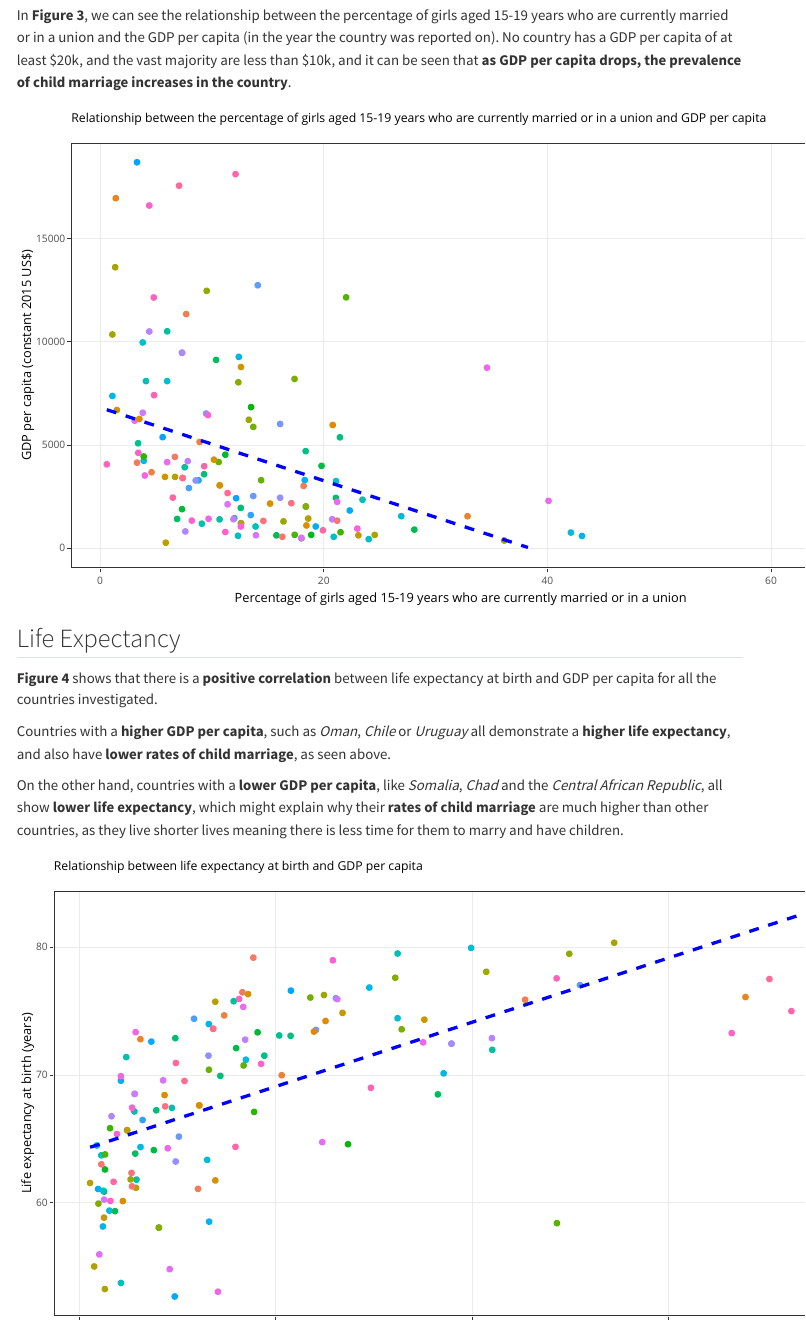
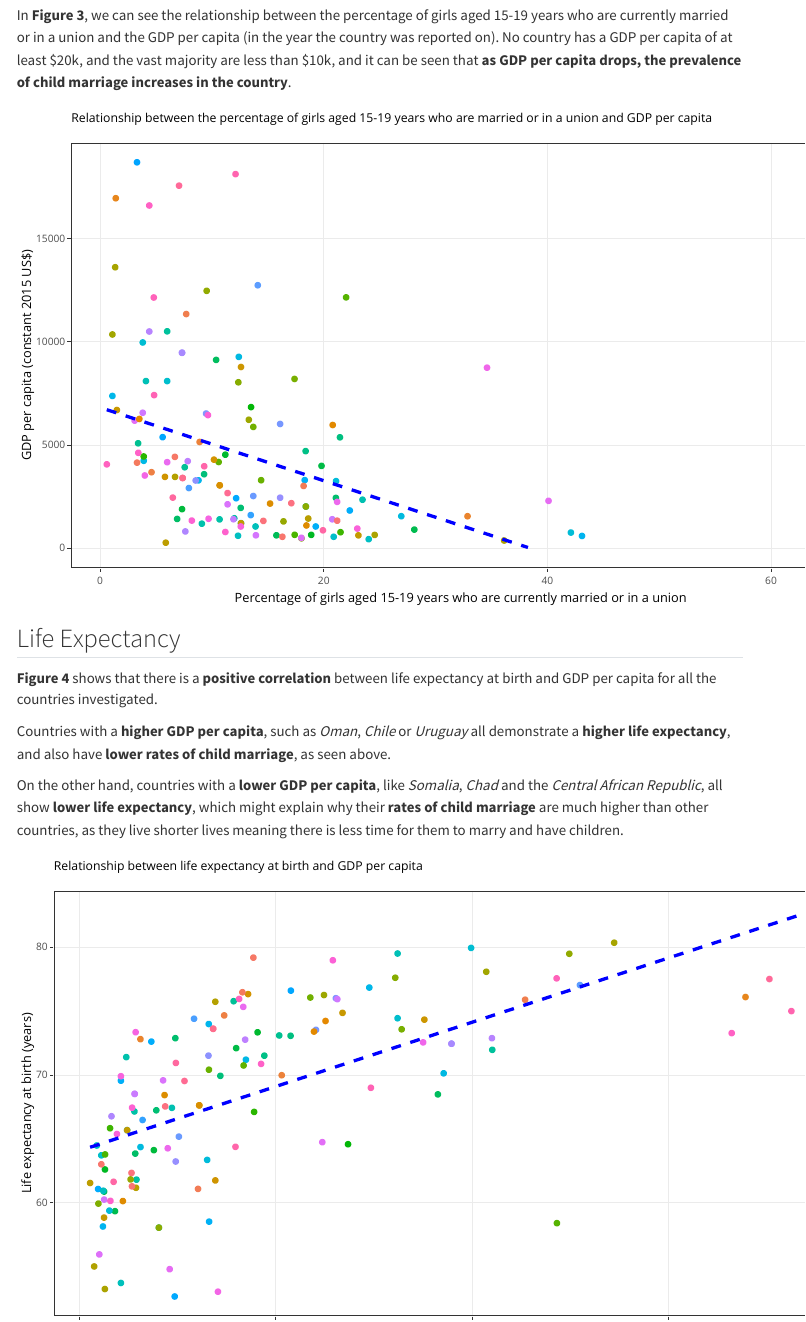
Before and after one commit to Mark1Eade/AC584_Quarto_Assignment, a Quarto document (project/MarkEadeQuarto.qmd): the page in a window 1100 px wide, from 1760 px down. Rendered offline with R 4.5, knitr and Pandoc in place of Quarto, with nearby package versions; menus at the side of the page are left out; the gapminder table comes from the copy in Python's plotly package.

Commit message:
Add files via upload

```diff
--- a/project/MarkEadeQuarto.qmd
+++ b/project/MarkEadeQuarto.qmd
@@ -136,7 +136,7 @@ p <- ggplot(gdp_data_filtered, aes(x = obs_value, y = GDP.per.capita..constant.2
 p <- ggplotly(p, tooltip = c("text"))
 
 p <- p %>% layout(
-  title = list(text = "Relationship between the percentage of girls aged 15-19 years who are currently married or in a union and GDP per capita",
+  title = list(text = "Relationship between the percentage of girls aged 15-19 years who are married or in a union and GDP per capita",
                font = list(size = 14)),
   autosize = TRUE)
 
```
Also changed, not shown: project/MarkEadeQuarto.html.
